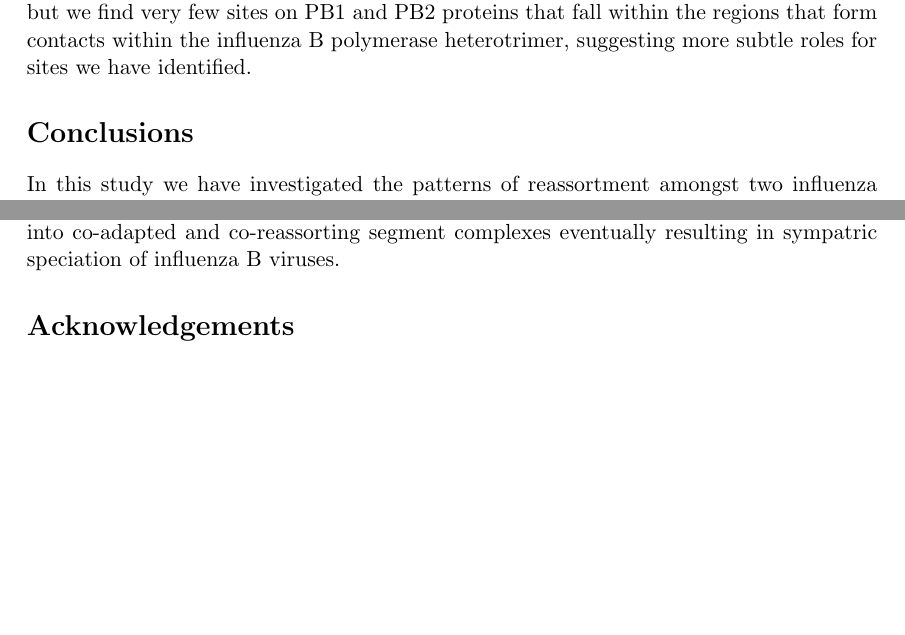
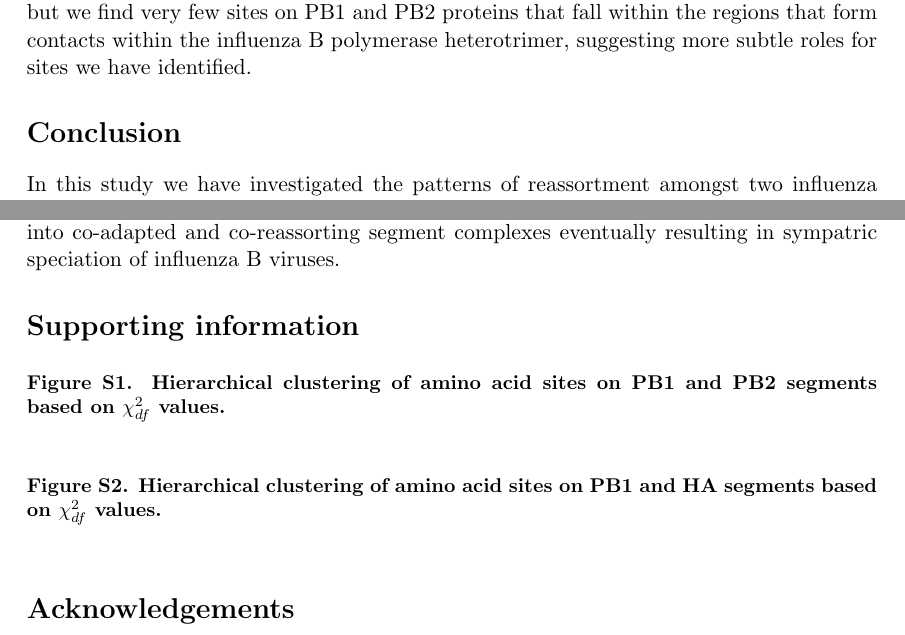
Before and after one commit to evogytis/fluB, a LaTeX paper (fluB.tex): two parts of page 17 of 21, joined at a grey line, cut so that both start at the same text, the shorter picture padded with empty space. Compiled offline with pdfLaTeX; a missing bibliography style is replaced by a similar one.

Commit message:
Template for direct referencing of supporting information from main text.

```diff
--- a/fluB.tex
+++ b/fluB.tex
@@ -432,13 +432,31 @@ However, we also see that epistatic effects might interfere with fitness measure
 Ideally, the co-adaptation would be easier to understand by referring to the structures of PB1 and PB2 proteins, as the link between these would be intuitive.
 We have identified amino acid sites which are linked between PB1, PB2 and HA proteins of Victoria and Yamagata lineages, but we find very few sites on PB1 and PB2 proteins that fall within the regions that form contacts within the influenza B polymerase heterotrimer, suggesting more subtle roles for sites we have identified.
 
-\section*{Conclusions}
+\section*{Conclusion}
 In this study we have investigated the patterns of reassortment amongst two influenza B virus segment lineages and found preserved diversity and consistent co-reassortment of 3 segments: PB1, PB2 and HA.
 Our findings reveal that Vic and Yam lineages of PB1, PB2 and HA segments co-associate amongst themselves with segments of their own lineage, thus resulting in an entirely Vic-lineage-derived PB1-PB2-HA segment complex and an entirely Yam-lineage-derived PB1-PB2-HA segment complex that co-circulate within the influenza B virus population, occasionally exchanging non-PB1-PB2-HA segments.
 Though we detect strains with mixed-lineage PB1-PB2-HA complexes, we find that they have performed poorly and have circulated for short amounts of evolutionary time when compared to viruses with `pure' lineage PB1-PB2-HA complexes.
 
 We argue that this is evidence for a selectively maintained relationship between PB1-PB2-HA complex of Vic and Yam lineages and not due to biased reassortment.
 Given sufficient time we expect the two PB1-PB2-HA complexes to recruit the rest of the genomic segments into co-adapted and co-reassorting segment complexes eventually resulting in sympatric speciation of influenza B viruses.
+
+\section*{Supporting information}
+\setcounter{figure}{0}
+\setcounter{table}{0}
+\renewcommand{\thefigure}{S\arabic{figure}}
+\renewcommand{\thetable}{S\arabic{table}}
+
+\begin{figure}[h]
+\caption{\textbf{Hierarchical clustering of amino acid sites on PB1 and PB2 segments based on $\chi^{2}_{df}$ values.}}
+\label{ChiPB1PB2}
+\end{figure}
+
+\begin{figure}[h]
+\caption{\textbf{Hierarchical clustering of amino acid sites on PB1 and HA segments based on $\chi^{2}_{df}$ values.}}
+\label{ChiPB1HA}
+\end{figure}
+
+% TB: FILL IN WITH REST OF SUPP FIGURES
 
 \section*{Acknowledgements}
 GD was supported by a NERC studentship.....
```
